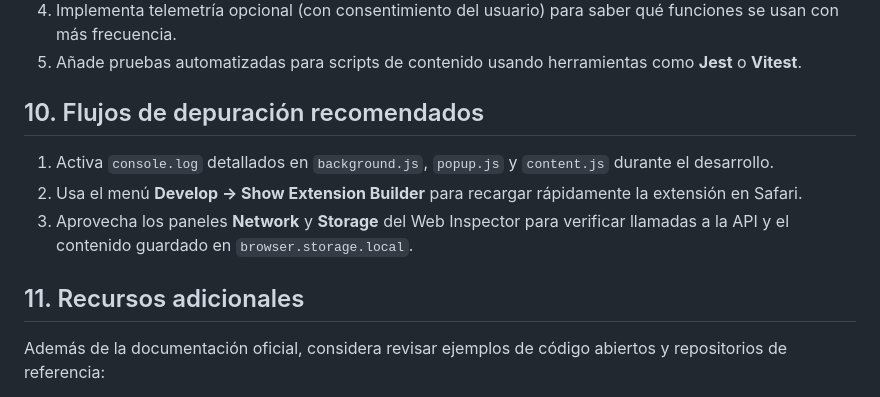
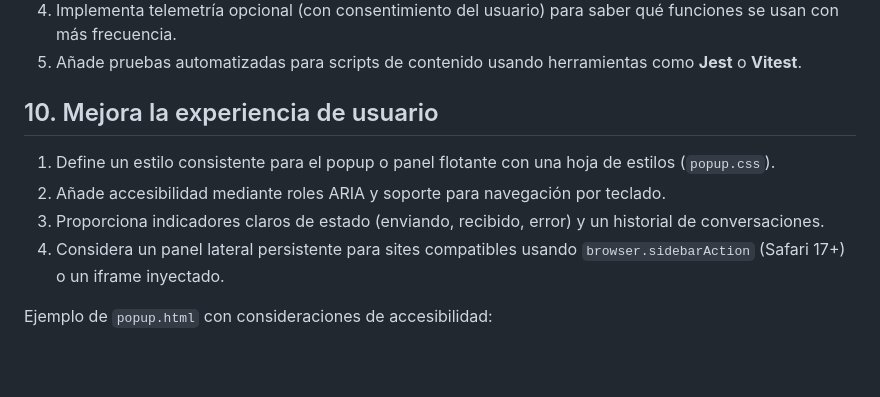
Before and after one commit to vientonorte/29092020, a Markdown page: SAFARI_EXTENSION_GUIDE.md, the part around the change printed below. GitHub-like rendering; blank space fills up the shorter version.

Commit message:
Extend Safari extension guide with advanced practices

```diff
--- a/SAFARI_EXTENSION_GUIDE.md
+++ b/SAFARI_EXTENSION_GUIDE.md
@@ -199,11 +199,11 @@ saveButton.addEventListener("click", async () => {
 4. Implementa telemetría opcional (con consentimiento del usuario) para saber qué funciones se usan con más frecuencia.
 5. Añade pruebas automatizadas para scripts de contenido usando herramientas como **Jest** o **Vitest**.
 
-## 10. Flujos de depuración recomendados
-1. Activa `console.log` detallados en `background.js`, `popup.js` y `content.js` durante el desarrollo.
-2. Usa el menú **Develop → Show Extension Builder** para recargar rápidamente la extensión en Safari.
-3. Aprovecha los paneles **Network** y **Storage** del Web Inspector para verificar llamadas a la API y el contenido guardado en `browser.storage.local`.
+## 10. Mejora la experiencia de usuario
+1. Define un estilo consistente para el popup o panel flotante con una hoja de estilos (`popup.css`).
+2. Añade accesibilidad mediante roles ARIA y soporte para navegación por teclado.
+3. Proporciona indicadores claros de estado (enviando, recibido, error) y un historial de conversaciones.
+4. Considera un panel lateral persistente para sites compatibles usando `browser.sidebarAction` (Safari 17+) o un iframe inyectado.
 
-## 11. Recursos adicionales
-Además de la documentación oficial, considera revisar ejemplos de código abiertos y repositorios de referencia:
+Ejemplo de `popup.html` con consideraciones de accesibilidad:
 
```
Also changed, not shown: other parts of SAFARI_EXTENSION_GUIDE.md (+182 -4 lines).
